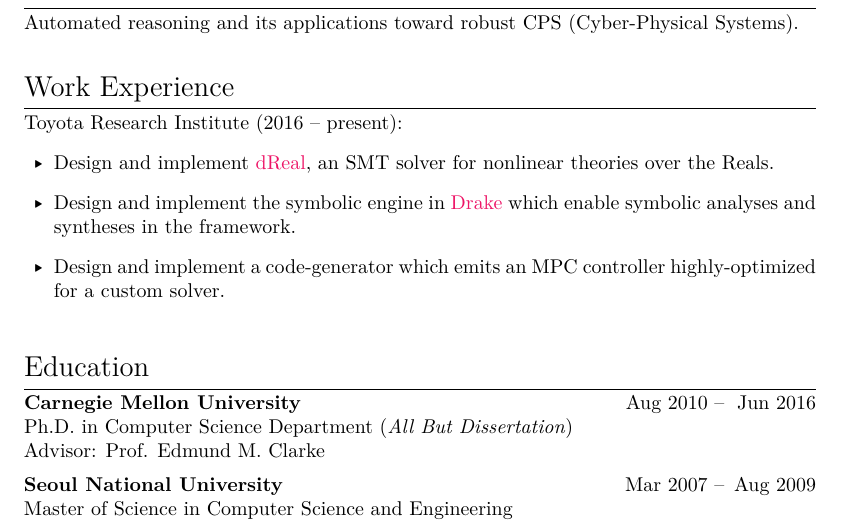
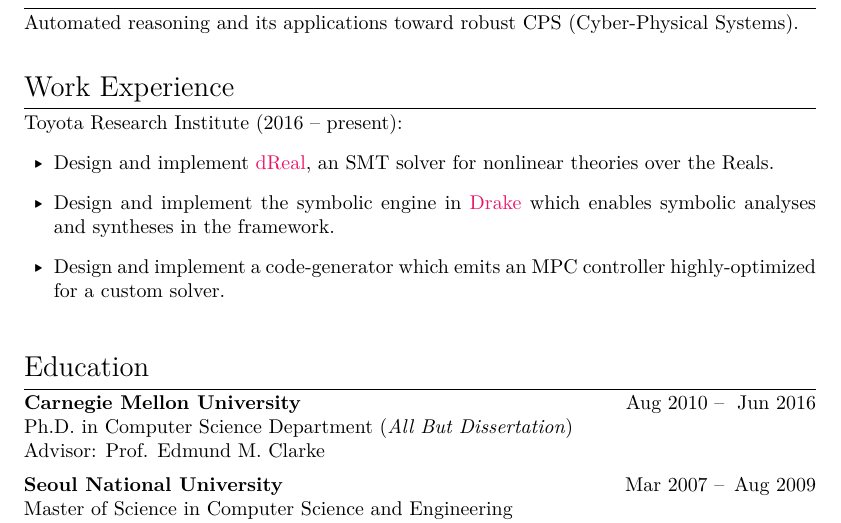
Before and after one commit to soonhokong/soonhokong.github.io, a LaTeX CV (cv.tex): part of page 1 of 4, cut so that both start at the same text. Compiled offline with XeLaTeX; a missing font is replaced by an installed copy or a similar font.

Commit message:
fix typo

```diff
--- a/cv.tex
+++ b/cv.tex
@@ -105,7 +105,7 @@ Automated reasoning and its applications toward robust CPS (Cyber-Physical Syste
 Toyota Research Institute (2016 -- present):
 \begin{itemize}
 \item Design and implement \href{https://github.com/dreal/dreal4}{dReal}, an SMT solver for nonlinear theories over the Reals.
-\item Design and implement the symbolic engine in \href{https://drake.mit.edu}{Drake} which enable symbolic analyses and syntheses in the framework.
+\item Design and implement the symbolic engine in \href{https://drake.mit.edu}{Drake} which enables symbolic analyses and syntheses in the framework.
 \item Design and implement a code-generator which emits an MPC controller highly-optimized for a custom solver.
 \end{itemize}
 
```
Also changed, not shown: cv.pdf.
